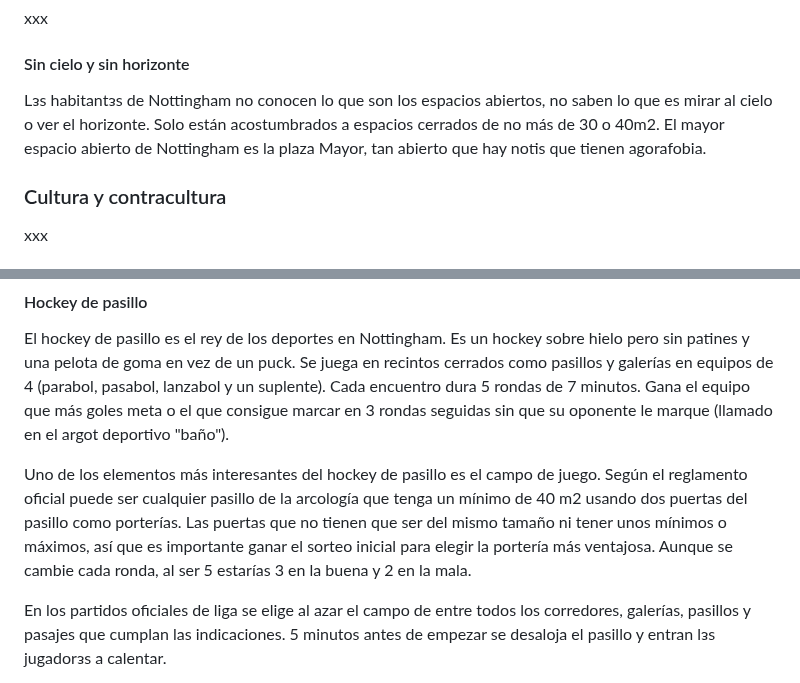
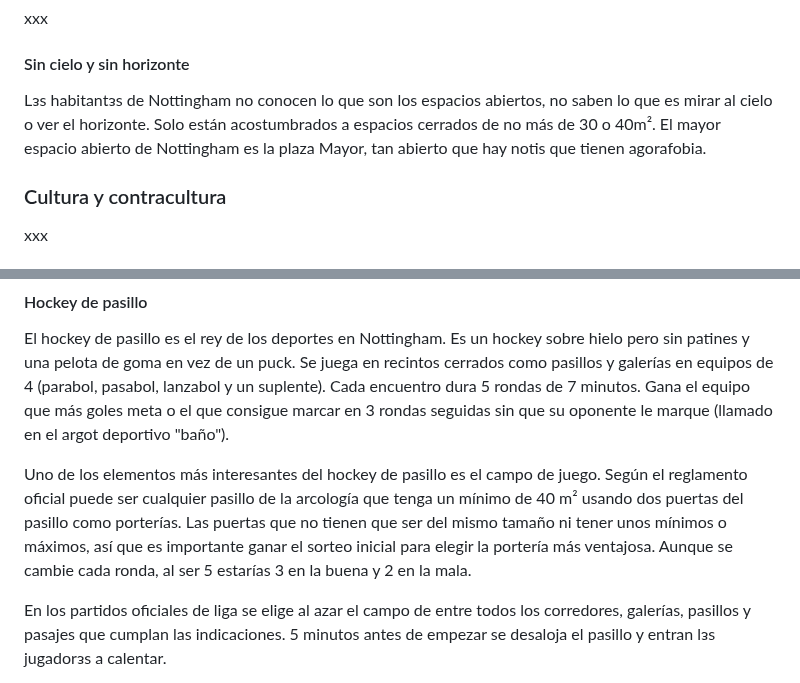
Before and after one commit to gwannon/bosque-Sh3rW00d, a Markdown page: bosque-Sh3rW00d.md, 2 parts joined by grey strips. GitHub-like rendering.

```diff
--- a/bosque-Sh3rW00d.md
+++ b/bosque-Sh3rW00d.md
@@ -102,7 +102,7 @@ xxx
 
 #### Sin cielo y sin horizonte
 
-Lᴈs habitantᴈs de Nottingham no conocen lo que son los espacios abiertos, no saben lo que es mirar al cielo o ver el horizonte. Solo están acostumbrados a espacios cerrados de no más de 30 o 40m2. El mayor espacio abierto de Nottingham es la plaza Mayor, tan abierto que hay notis que tienen agorafobia.
+Lᴈs habitantᴈs de Nottingham no conocen lo que son los espacios abiertos, no saben lo que es mirar al cielo o ver el horizonte. Solo están acostumbrados a espacios cerrados de no más de 30 o 40m². El mayor espacio abierto de Nottingham es la plaza Mayor, tan abierto que hay notis que tienen agorafobia.
 
 ### Cultura y contracultura
 
@@ -130,7 +130,7 @@ xxx
 
 El hockey de pasillo es el rey de los deportes en Nottingham. Es un hockey sobre hielo pero sin patines y una pelota de goma en vez de un puck. Se juega en recintos cerrados como pasillos y galerías en equipos de 4 (parabol, pasabol, lanzabol y un suplente). Cada encuentro dura 5 rondas de 7 minutos. Gana el equipo que más goles meta o el que consigue marcar en 3 rondas seguidas sin que su oponente le marque (llamado en el argot deportivo "baño").
 
-Uno de los elementos más interesantes del hockey de pasillo es el campo de juego. Según el reglamento oficial puede ser cualquier pasillo de la arcología que tenga un mínimo de 40 m2 usando dos puertas del pasillo como porterías. Las puertas que no tienen que ser del mismo tamaño ni tener unos mínimos o máximos, así que es importante ganar el sorteo inicial para elegir la portería más ventajosa. Aunque se cambie cada ronda, al ser 5 estarías 3 en la buena y 2 en la mala.
+Uno de los elementos más interesantes del hockey de pasillo es el campo de juego. Según el reglamento oficial puede ser cualquier pasillo de la arcología que tenga un mínimo de 40 m² usando dos puertas del pasillo como porterías. Las puertas que no tienen que ser del mismo tamaño ni tener unos mínimos o máximos, así que es importante ganar el sorteo inicial para elegir la portería más ventajosa. Aunque se cambie cada ronda, al ser 5 estarías 3 en la buena y 2 en la mala.
 
 En los partidos oficiales de liga se elige al azar el campo de entre todos los corredores, galerías, pasillos y pasajes que cumplan las indicaciones. 5 minutos antes de empezar se desaloja el pasillo y entran lᴈs jugadorᴈs a calentar.
 
```
